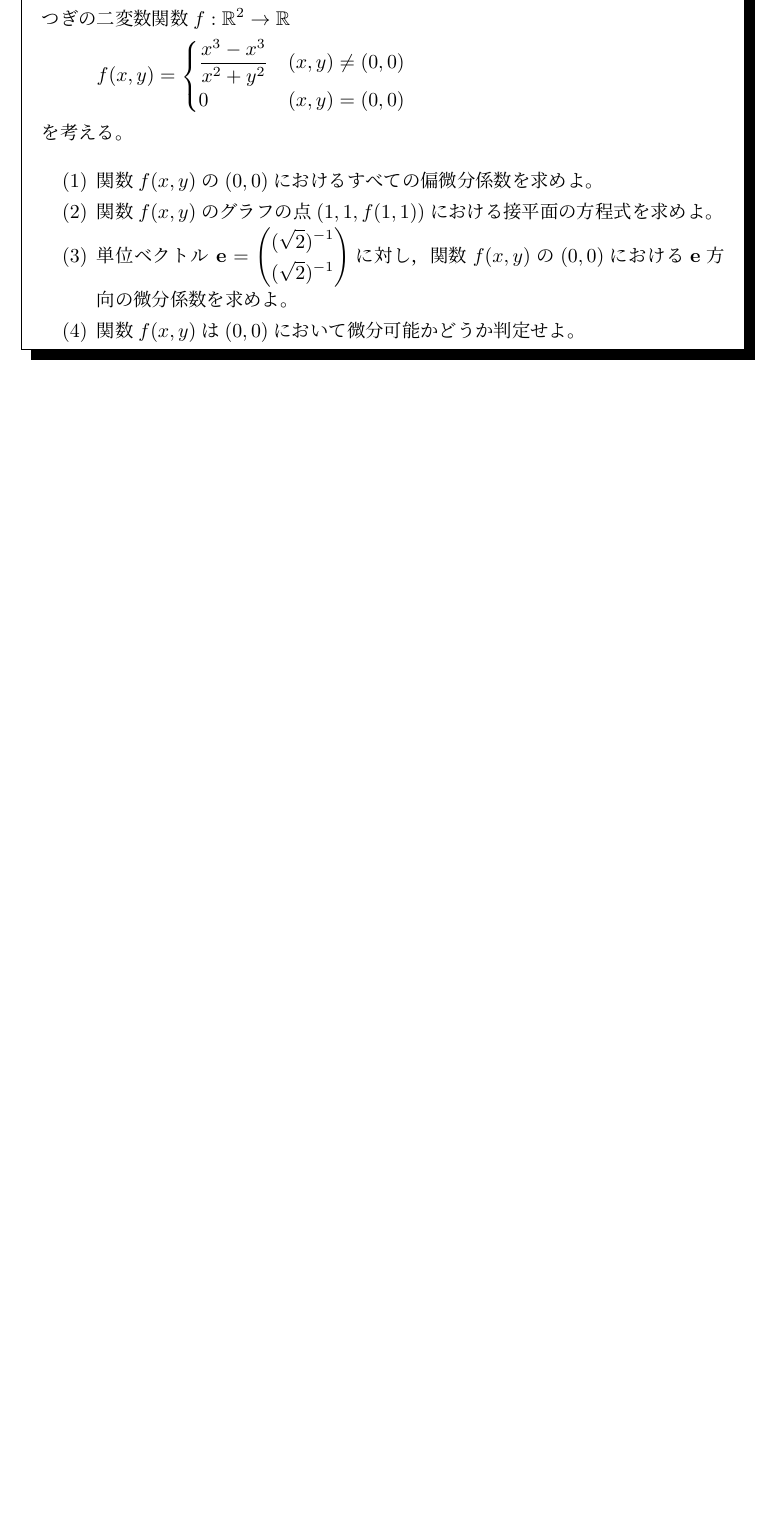
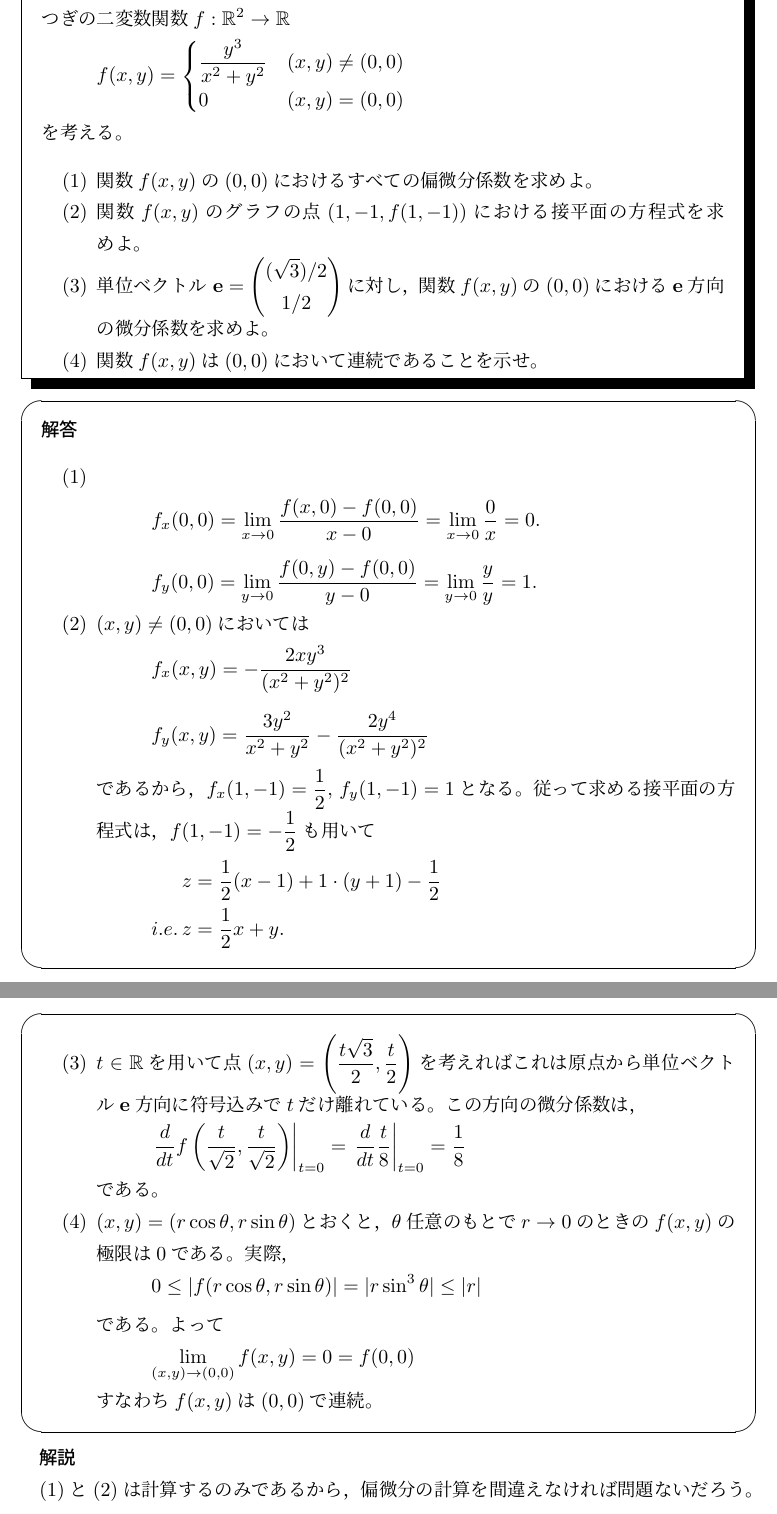
Before and after one commit to 2ginchan/2025s1, a LaTeX document (2025s1math.tex): part of page 9 of 9 before the commit and two parts of pages 9 and 10 of 10 after it, the two joined at a grey line, cut so that both start at the same text, the shorter picture padded with empty space. Compiled offline with pLaTeX and dvipdfmx.

Commit message:
q7 almost finished

```diff
--- a/2025s1math.tex
+++ b/2025s1math.tex
@@ -403,20 +403,70 @@ $\arctan x$のままでは積分しにくいから，部分積分で微分して
     \begin{align*}
         f(x,y) =
         \begin{cases}
-            \frac{x^3-x^3}{x^2+y^2} & (x,y) \neq (0,0) \\
-            0                       & (x,y)= (0,0)
+            \frac{y^3}{x^2+y^2} & (x,y) \neq (0,0) \\
+            0                   & (x,y)= (0,0)
         \end{cases}
     \end{align*}
     を考える。
     \begin{enumerate}
         \item 関数$f(x,y)$の$(0,0)$におけるすべての偏微分係数を求めよ。
-        \item 関数$f(x,y)$のグラフの点$(1,1,f(1,1))$における接平面の方程式を求めよ。
+        \item 関数$f(x,y)$のグラフの点$(1,-1,f(1,-1))$における接平面の方程式を求めよ。
         \item 単位ベクトル $\bf{e}=
                   \begin{pmatrix}
-                      (\sqrt{2})^{-1} \\
-                      (\sqrt{2})^{-1}
+                      (\sqrt{3})/2 \\
+                      1/2
                   \end{pmatrix}$に対し，関数$f(x,y)$の$(0,0)$における$\bf{e}$方向の微分係数を求めよ。
-        \item 関数$f(x,y)$は$(0,0)$において微分可能かどうか判定せよ。
+        \item 関数$f(x,y)$は$(0,0)$において連続であることを示せ。
     \end{enumerate}
 \end{shadebox}
+\begin{screen}
+    \textbf{解答}
+
+    \begin{enumerate}
+        \item \begin{align*}
+                  f_x(0,0)
+                  = \lim_{x \to 0}\frac{f(x,0)-f(0,0)}{x-0}
+                  = \lim_{x \to 0}\frac{0}{x}=0.
+              \end{align*}
+              \begin{align*}
+                  f_y(0,0)
+                  = \lim_{y \to 0}\frac{f(0,y)-f(0,0)}{y-0}
+                  = \lim_{y \to 0}\frac{y}{y} = 1.
+              \end{align*}
+        \item $(x,y) \neq (0,0)$においては
+              \begin{align*}
+                  f_x(x,y)=-\frac{2xy^3}{(x^2+y^2)^2}
+              \end{align*}
+              \begin{align*}
+                  f_y(x,y)=\frac{3y^2}{x^2+y^2}-\frac{2y^4}{(x^2+y^2)^2}
+              \end{align*}
+              であるから，$f_x(1,-1)=\frac{1}{2},\, f_y(1,-1)=1$となる。従って求める接平面の方程式は，$f(1,-1)=-\frac{1}{2}$も用いて
+              \begin{align*}
+                          & z = \frac{1}{2}(x-1)+1\cdot (y+1)-\frac{1}{2} \\
+                  i.e. \, & z = \frac{1}{2}x +y.
+              \end{align*}
+    \end{enumerate}
+\end{screen}
+\begin{screen}
+    \begin{enumerate}
+        \item[(3)] $t \in \mathbb{R}$を用いて点$(x,y)=\left(\frac{t\sqrt{3}}{2},\frac{t}{2}\right)$を考えればこれは原点から単位ベクトル$\bf{e}$方向に符号込みで$t$だけ離れている。この方向の微分係数は，
+            \begin{align*}
+                \left. \frac{d}{dt} f\left(\frac{t}{\sqrt{2}},\frac{t}{\sqrt{2}}\right)\right|_{t=0} =\left. \frac{d}{dt} \frac{t}{8} \right|_{t=0} = \frac{1}{8}
+            \end{align*}
+            である。
+        \item[(4)] $(x,y)=(r\cos \theta, r\sin \theta)$とおくと，$\theta$任意のもとで$r \to 0$のときの$f(x,y)$の極限は$0$である。実際，
+            \begin{align*}
+                0 \leq |f(r\cos \theta , r\sin \theta)|= |r \sin^3 \theta| \leq |r|
+            \end{align*}
+            である。よって
+            \begin{align*}
+                \lim_{(x,y)\to (0,0)}f(x,y) = 0 =f(0,0)
+            \end{align*}
+            すなわち$f(x,y)$は$(0,0)$で連続。
+    \end{enumerate}
+\end{screen}
+
+\textbf{解説}
+
+(1)と(2)は計算するのみであるから，偏微分の計算を間違えなければ問題ないだろう。
 \end{document}
```
Also changed, not shown: 2025s1math.pdf, 2025s1math.tex (16 more changed lines), 3 other files.
